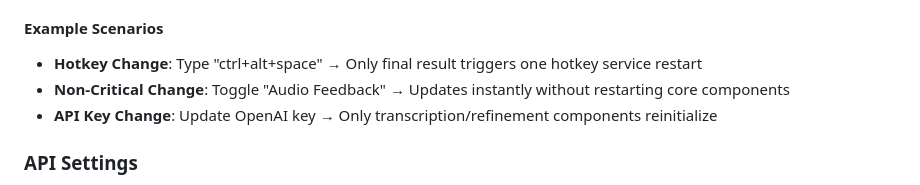
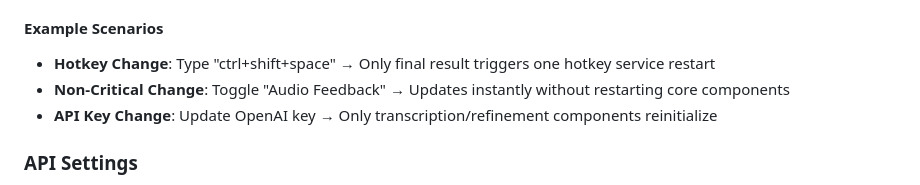
Before and after one commit to yixin0829/push-to-talk, a Markdown page: README.md, the part around the change. Rendered like a GitHub page.

```diff
--- a/README.md
+++ b/README.md
@@ -103,7 +103,7 @@ The application features a sophisticated real-time configuration system that app
 - **Thread-Safe Saves**: Non-blocking background saves with deduplication prevent file conflicts
 
 #### Example Scenarios
-- **Hotkey Change**: Type "ctrl+alt+space" → Only final result triggers one hotkey service restart
+- **Hotkey Change**: Type "ctrl+shift+space" → Only final result triggers one hotkey service restart
 - **Non-Critical Change**: Toggle "Audio Feedback" → Updates instantly without restarting core components
 - **API Key Change**: Update OpenAI key → Only transcription/refinement components reinitialize
 
```
Also changed, not shown: CHANGELOG.md (+20 -0 lines), CLAUDE.md (deleted, +0 -398 lines).
